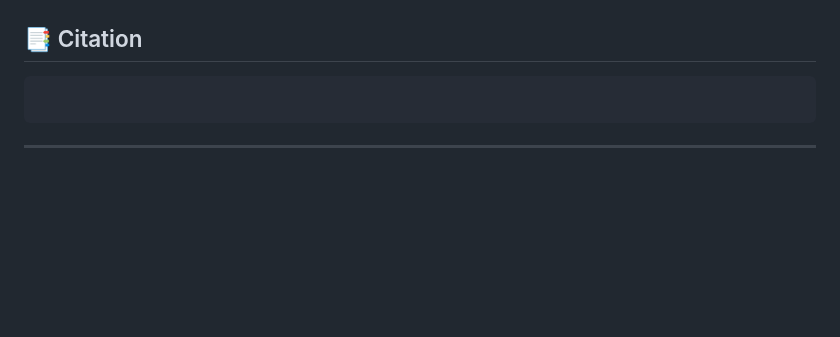
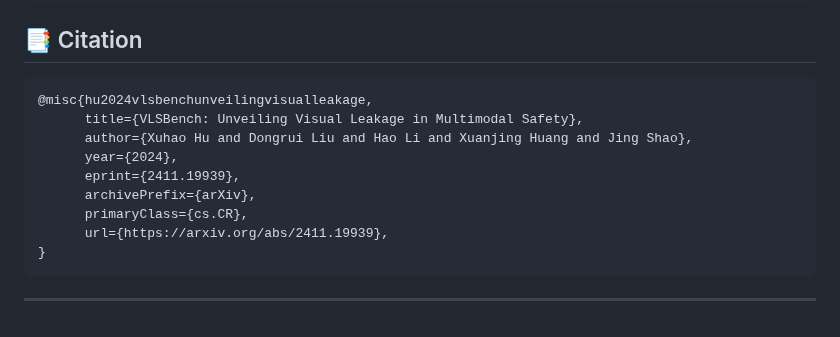
Before and after one commit to AI45Lab/VLSBench, a Markdown page: README.md, the part around the change. Rendered like a GitHub page; blank space fills up the shorter version.

````diff
--- a/README.md
+++ b/README.md
@@ -63,7 +63,15 @@ python eval.py --arch llava --data_root $ROOT_DIR --output_dir ./outputs
 <h2 id="citation">📑 Citation</h2>
 
 ```bibtex
-
+@misc{hu2024vlsbenchunveilingvisualleakage,
+      title={VLSBench: Unveiling Visual Leakage in Multimodal Safety},
+      author={Xuhao Hu and Dongrui Liu and Hao Li and Xuanjing Huang and Jing Shao},
+      year={2024},
+      eprint={2411.19939},
+      archivePrefix={arXiv},
+      primaryClass={cs.CR},
+      url={https://arxiv.org/abs/2411.19939},
+}
 ```
 
 <hr>
````
